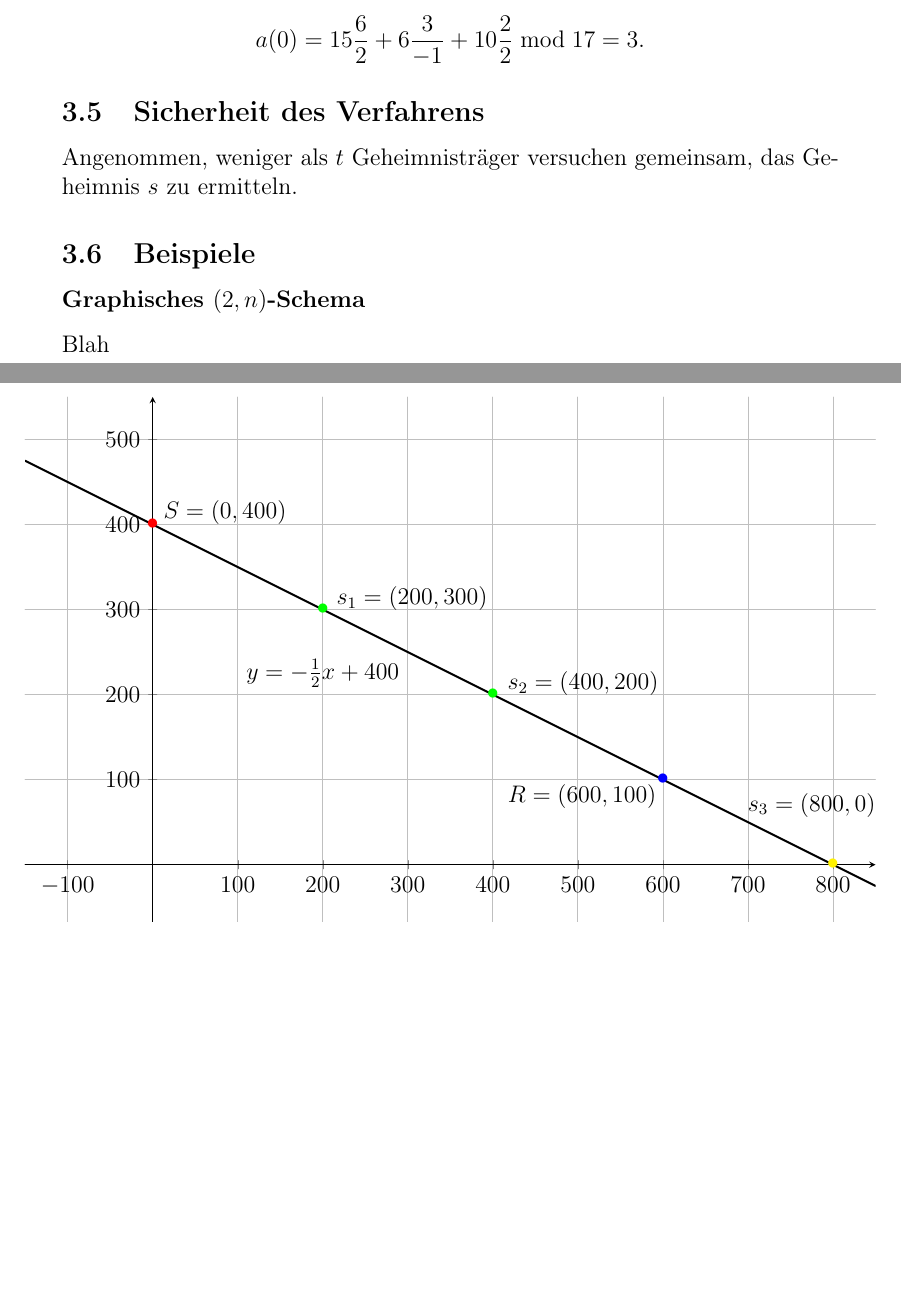
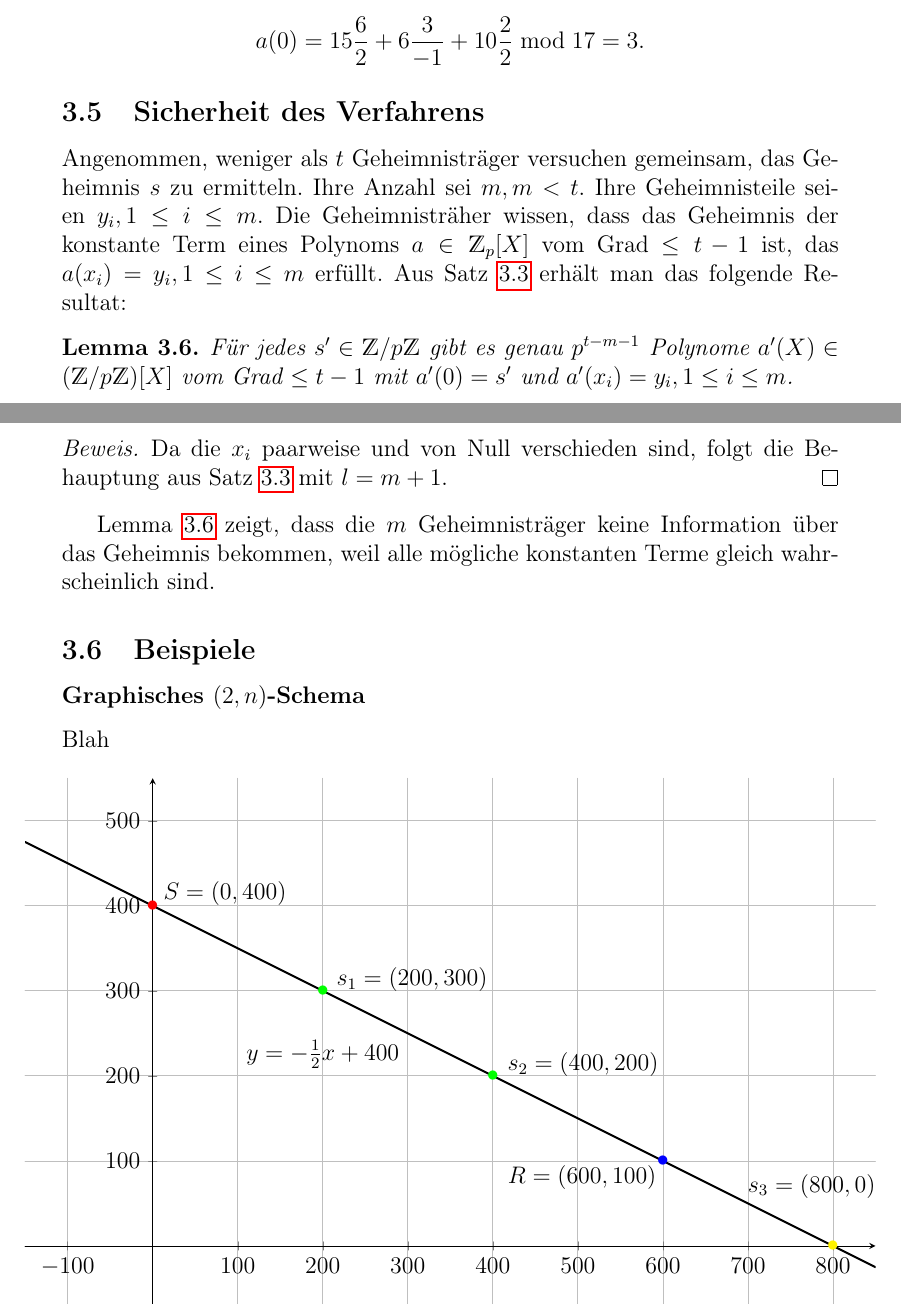
Before and after one commit to hhontheim/secret-sharing, a LaTeX document (secret-sharing.tex): two parts of pages 13 and 14 of 18, joined at a grey line, cut so that both start at the same text, the shorter picture padded with empty space. Compiled offline with pdfLaTeX.

Commit message:
Done Shamir à la Buchmann

```diff
--- a/secret-sharing.tex
+++ b/secret-sharing.tex
@@ -401,7 +401,17 @@
 
 	\subsection{Sicherheit des Verfahrens}
 
-	Angenommen, weniger als $ t $ Geheimnisträger versuchen gemeinsam, das Geheimnis $ s $ zu ermitteln.
+	Angenommen, weniger als $ t $ Geheimnisträger versuchen gemeinsam, das Geheimnis $ s $ zu ermitteln. Ihre Anzahl sei $ m, m < t $. Ihre Geheimnisteile seien $ y_i, 1 \leq i \leq m $. Die Geheimnisträher wissen, dass das Geheimnis der konstante Term eines Polynoms $ a \in \Z_p[X] $ vom Grad $ \leq t - 1 $ ist, das $ a(x_i) = y_i, 1 \leq i \leq m $ erfüllt. Aus Satz \ref{multiple-polynoms-sentence} erhält man das folgende Resultat:
+
+	\begin{lemma}\label{lemma-multiple-possibilities}
+		Für jedes $ s' \in \Z / p \Z $ gibt es genau $ p^{t-m-1} $ Polynome $ a'(X) \in (\Z / p \Z)[X] $ vom Grad $ \leq t - 1 $ mit $ a'(0) = s' $ und $ a'(x_i) = y_i, 1 \leq i \leq m $.
+	\end{lemma}
+
+	\begin{bew}
+		Da die $ x_i $ paarweise und von Null verschieden sind, folgt die Behauptung aus Satz \ref{multiple-polynoms-sentence} mit $ l = m + 1 $.
+	\end{bew}
+
+	Lemma \ref{lemma-multiple-possibilities} zeigt, dass die $ m $ Geheimnisträger keine Information über das Geheimnis bekommen, weil alle mögliche konstanten Terme gleich wahrscheinlich sind.
 
 	\subsection{Beispiele}
 
```
Also changed, not shown: secret-sharing.pdf.
